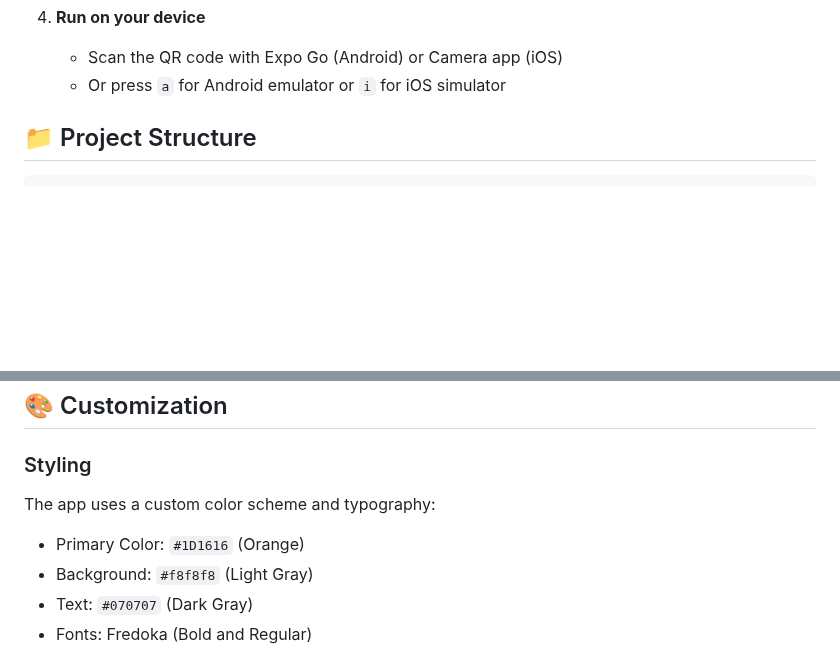
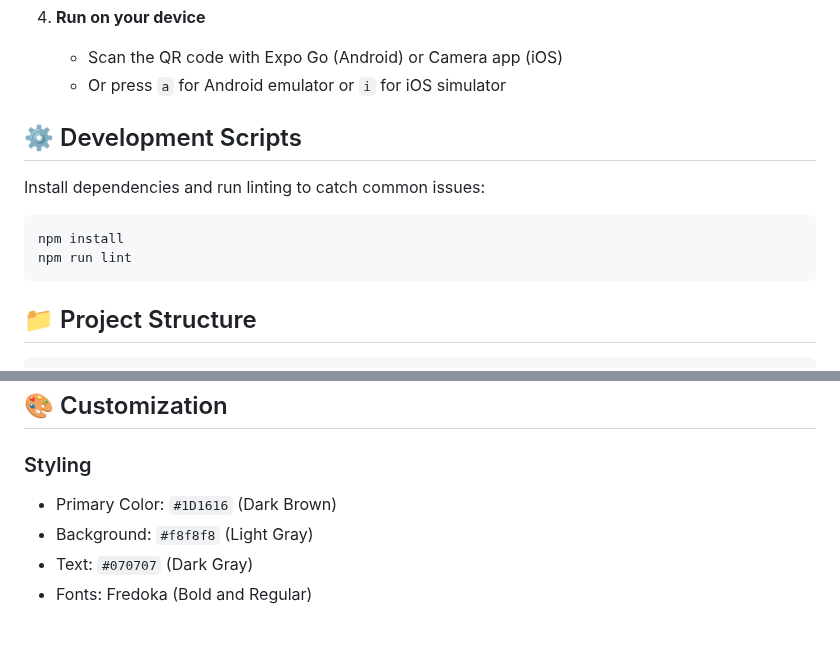
Before and after one commit to nagendrayakkaladevara/samanvibusroutevoiceapp, a Markdown page: README.md, 2 parts joined by grey strips. Rendered like a GitHub page; blank space fills up the shorter version.

Commit message:
docs: clarify lint instructions

````diff
--- a/README.md
+++ b/README.md
@@ -62,6 +62,14 @@ Before running this project, make sure you have the following installed:
 4. **Run on your device**
    - Scan the QR code with Expo Go (Android) or Camera app (iOS)
    - Or press `a` for Android emulator or `i` for iOS simulator
+
+## ⚙️ Development Scripts
+
+Install dependencies and run linting to catch common issues:
+```bash
+npm install
+npm run lint
+```
 
 ## 📁 Project Structure
 
@@ -150,8 +158,7 @@ To add a new bus route:
 
 ### Styling
 
-The app uses a custom color scheme and typography:
-- Primary Color: `#1D1616` (Orange)
+- Primary Color: `#1D1616` (Dark Brown)
 - Background: `#f8f8f8` (Light Gray)
 - Text: `#070707` (Dark Gray)
 - Fonts: Fredoka (Bold and Regular)
````
